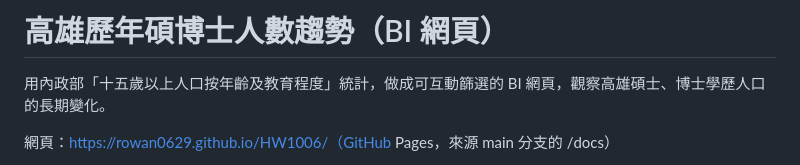
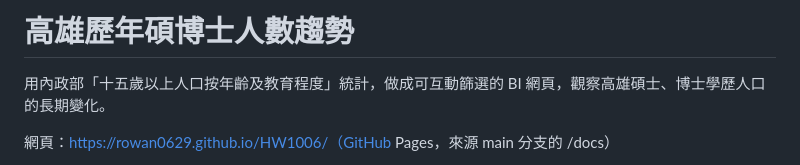
Before and after one commit to Rowan0629/HW1006, a Markdown page: README.md, the part around the change. GitHub-like rendering.

```diff
--- a/README.md
+++ b/README.md
@@ -1,4 +1,4 @@
-# 高雄歷年碩博士人數趨勢（BI 網頁）
+# 高雄歷年碩博士人數趨勢
 
 用內政部「十五歲以上人口按年齡及教育程度」統計，做成可互動篩選的 BI 網頁，觀察高雄碩士、博士學歷人口的長期變化。
 
```
